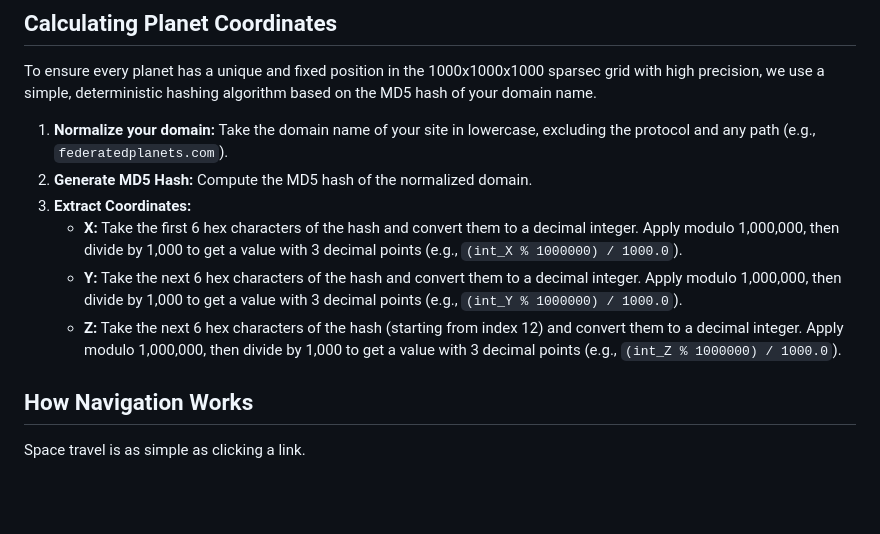
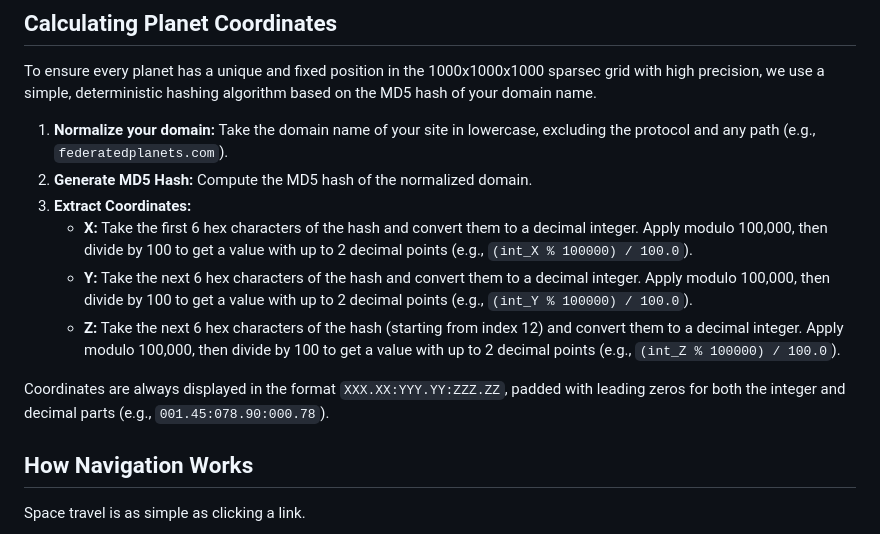
Before and after one commit to sergeychernyshev/federated-planets, a Markdown page: README.md, the part around the change. Rendered like a GitHub page; blank space fills up the shorter version.

Commit message:
Update coordinate system to 3D with XXX.XX:YYY.YY:ZZZ.ZZ format (#2)

```diff
--- a/README.md
+++ b/README.md
@@ -15,9 +15,11 @@ To ensure every planet has a unique and fixed position in the 1000x1000x1000 spa
 1.  **Normalize your domain:** Take the domain name of your site in lowercase, excluding the protocol and any path (e.g., `federatedplanets.com`).
 2.  **Generate MD5 Hash:** Compute the MD5 hash of the normalized domain.
 3.  **Extract Coordinates:**
-    - **X:** Take the first 6 hex characters of the hash and convert them to a decimal integer. Apply modulo 1,000,000, then divide by 1,000 to get a value with 3 decimal points (e.g., `(int_X % 1000000) / 1000.0`).
-    - **Y:** Take the next 6 hex characters of the hash and convert them to a decimal integer. Apply modulo 1,000,000, then divide by 1,000 to get a value with 3 decimal points (e.g., `(int_Y % 1000000) / 1000.0`).
-    - **Z:** Take the next 6 hex characters of the hash (starting from index 12) and convert them to a decimal integer. Apply modulo 1,000,000, then divide by 1,000 to get a value with 3 decimal points (e.g., `(int_Z % 1000000) / 1000.0`).
+    - **X:** Take the first 6 hex characters of the hash and convert them to a decimal integer. Apply modulo 100,000, then divide by 100 to get a value with up to 2 decimal points (e.g., `(int_X % 100000) / 100.0`).
+    - **Y:** Take the next 6 hex characters of the hash and convert them to a decimal integer. Apply modulo 100,000, then divide by 100 to get a value with up to 2 decimal points (e.g., `(int_Y % 100000) / 100.0`).
+    - **Z:** Take the next 6 hex characters of the hash (starting from index 12) and convert them to a decimal integer. Apply modulo 100,000, then divide by 100 to get a value with up to 2 decimal points (e.g., `(int_Z % 100000) / 100.0`).
+
+Coordinates are always displayed in the format `XXX.XX:YYY.YY:ZZZ.ZZ`, padded with leading zeros for both the integer and decimal parts (e.g., `001.45:078.90:000.78`).
 
 ## How Navigation Works
 
```
Also changed, not shown: TRAVEL.md (+2 -0 lines).
